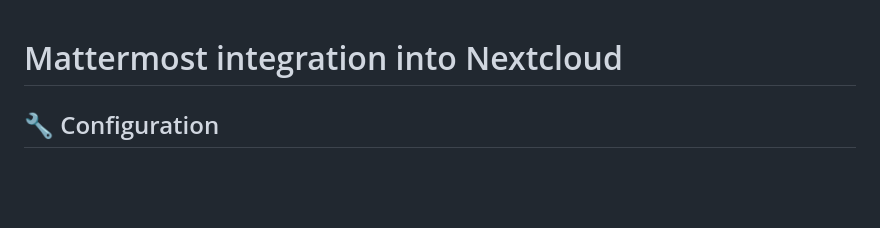
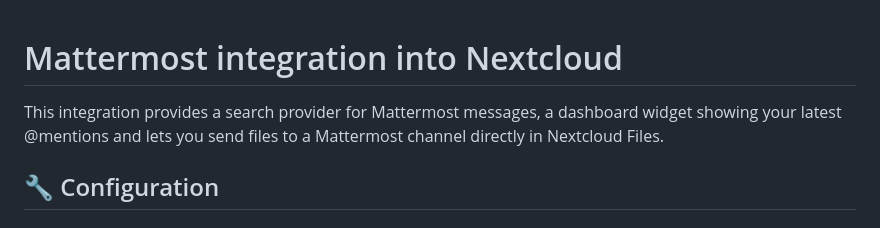
Before and after one commit to nextcloud/integration_mattermost, a Markdown page: README.md, the part around the change. Rendered like a GitHub page; blank space fills up the shorter version.

Commit message:
improve readme, add screenshots
Signed-off-by: Julien Veyssier <eneiluj@posteo.net>

```diff
--- a/README.md
+++ b/README.md
@@ -1,4 +1,7 @@
 # Mattermost integration into Nextcloud
+
+This integration provides a search provider for Mattermost messages, a dashboard widget
+showing your latest @mentions and lets you send files to a Mattermost channel directly in Nextcloud Files.
 
 ## 🔧 Configuration
 
```
Also changed, not shown: img/screenshot1.jpg (added), img/screenshot2.jpg (added), img/screenshot3.jpg (added), 1 other file.
